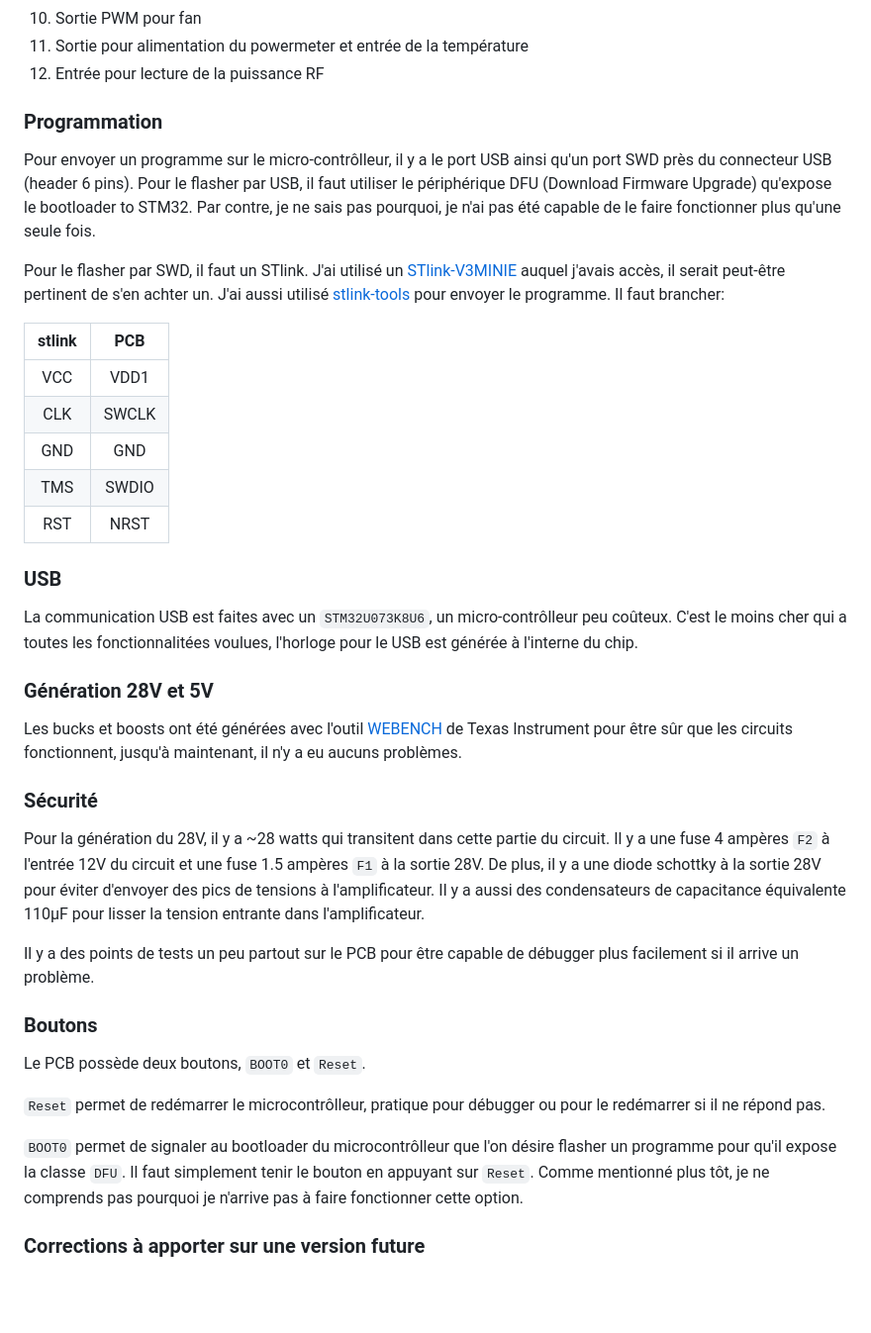
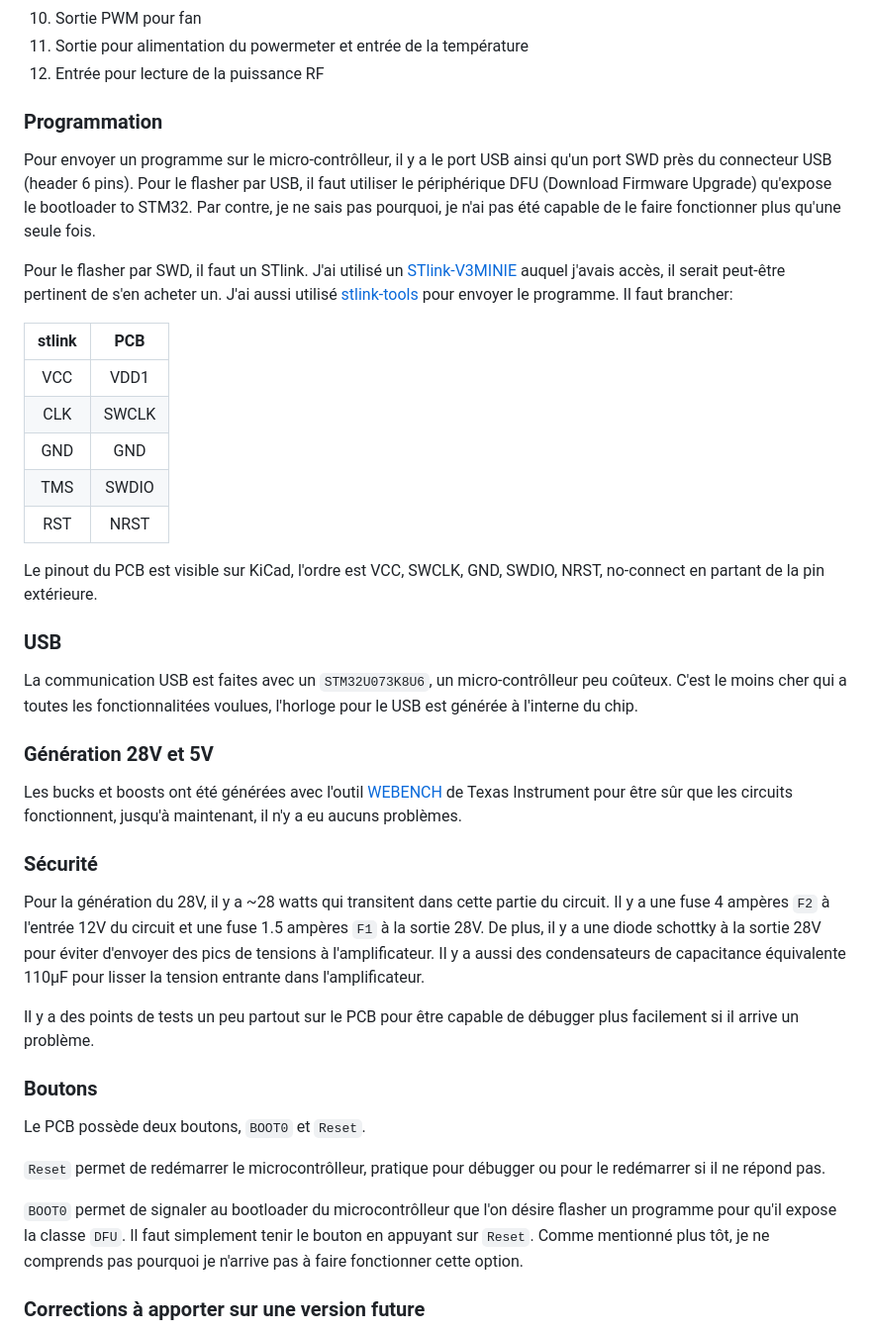
Before and after one commit to BocquelLab/USBADC, a Markdown page: README.md, the part around one of its changes. Shown at 99% size. Rendered like a GitHub page; blank space fills up the shorter version.

Commit message:
Clarifications pour la programmation

```diff
--- a/README.md
+++ b/README.md
@@ -28,11 +30,12 @@ KiCad 10.0 a été utilisé pour la conception du schématique et du PCB.
 11. Sortie pour alimentation du powermeter et entrée de la température
 12. Entrée pour lecture de la puissance RF
 
+
 ### Programmation
 Pour envoyer un programme sur le micro-contrôlleur, il y a le port USB ainsi qu'un port SWD près du connecteur USB (header 6 pins).
 Pour le flasher par USB, il faut utiliser le périphérique DFU (Download Firmware Upgrade) qu'expose le bootloader to STM32. Par contre, je ne sais pas pourquoi, je n'ai pas été capable de le faire fonctionner plus qu'une seule fois.
 
-Pour le flasher par SWD, il faut un STlink. J'ai utilisé un [STlink-V3MINIE](https://www.st.com/en/development-tools/stlink-v3minie.html) auquel j'avais accès, il serait peut-être pertinent de s'en achter un. J'ai aussi utilisé [stlink-tools](https://github.com/stlink-org/stlink) pour envoyer le programme. Il faut brancher:
+Pour le flasher par SWD, il faut un STlink. J'ai utilisé un [STlink-V3MINIE](https://www.st.com/en/development-tools/stlink-v3minie.html) auquel j'avais accès, il serait peut-être pertinent de s'en acheter un. J'ai aussi utilisé [stlink-tools](https://github.com/stlink-org/stlink) pour envoyer le programme. Il faut brancher:
 
 | stlink | PCB   |
 |:------:|:-----:|
@@ -42,17 +45,22 @@ Pour le flasher par SWD, il faut un STlink. J'ai utilisé un [STlink-V3MINIE](ht
 | TMS    | SWDIO |
 | RST    | NRST  |
 
+Le pinout du PCB est visible sur KiCad, l'ordre est VCC, SWCLK, GND, SWDIO, NRST, no-connect en partant de la pin extérieure.
+
 
 ### USB
 La communication USB est faites avec un `STM32U073K8U6`, un micro-contrôlleur peu coûteux. C'est le moins cher qui a toutes les fonctionnalitées voulues, l'horloge pour le USB est générée à l'interne du chip.
 
+
 ### Génération 28V et 5V
 Les bucks et boosts ont été générées avec l'outil [WEBENCH](https://webench.ti.com/power-designer/switching-regulator?powerSupply=0) de Texas Instrument pour être sûr que les circuits fonctionnent, jusqu'à maintenant, il n'y a eu aucuns problèmes.
+
 
 ### Sécurité
 Pour la génération du 28V, il y a ~28 watts qui transitent dans cette partie du circuit. Il y a une fuse 4 ampères `F2` à l'entrée 12V du circuit et une fuse 1.5 ampères `F1` à la sortie 28V. De plus, il y a une diode schottky à la sortie 28V pour éviter d'envoyer des pics de tensions à l'amplificateur. Il y a aussi des condensateurs de capacitance équivalente 110µF pour lisser la tension entrante dans l'amplificateur.
 
 Il y a des points de tests un peu partout sur le PCB pour être capable de débugger plus facilement si il arrive un problème.
+
 
 ### Boutons
 Le PCB possède deux boutons, `BOOT0` et `Reset`.
@@ -60,6 +68,7 @@ Le PCB possède deux boutons, `BOOT0` et `Reset`.
 `Reset` permet de redémarrer le microcontrôlleur, pratique pour débugger ou pour le redémarrer si il ne répond pas.
 
 `BOOT0` permet de signaler au bootloader du microcontrôlleur que l'on désire flasher un programme pour qu'il expose la classe `DFU`. Il faut simplement tenir le bouton en appuyant sur `Reset`. Comme mentionné plus tôt, je ne comprends pas pourquoi je n'arrive pas à faire fonctionner cette option.
+
 
 ### Corrections à apporter sur une version future
 Les connecteurs pour le ventilateur et le power meter overlap et ne peuvent donc pas être soudés directement sur le PCB.
```
Also changed, not shown: other parts of README.md (+8 -0 lines).
